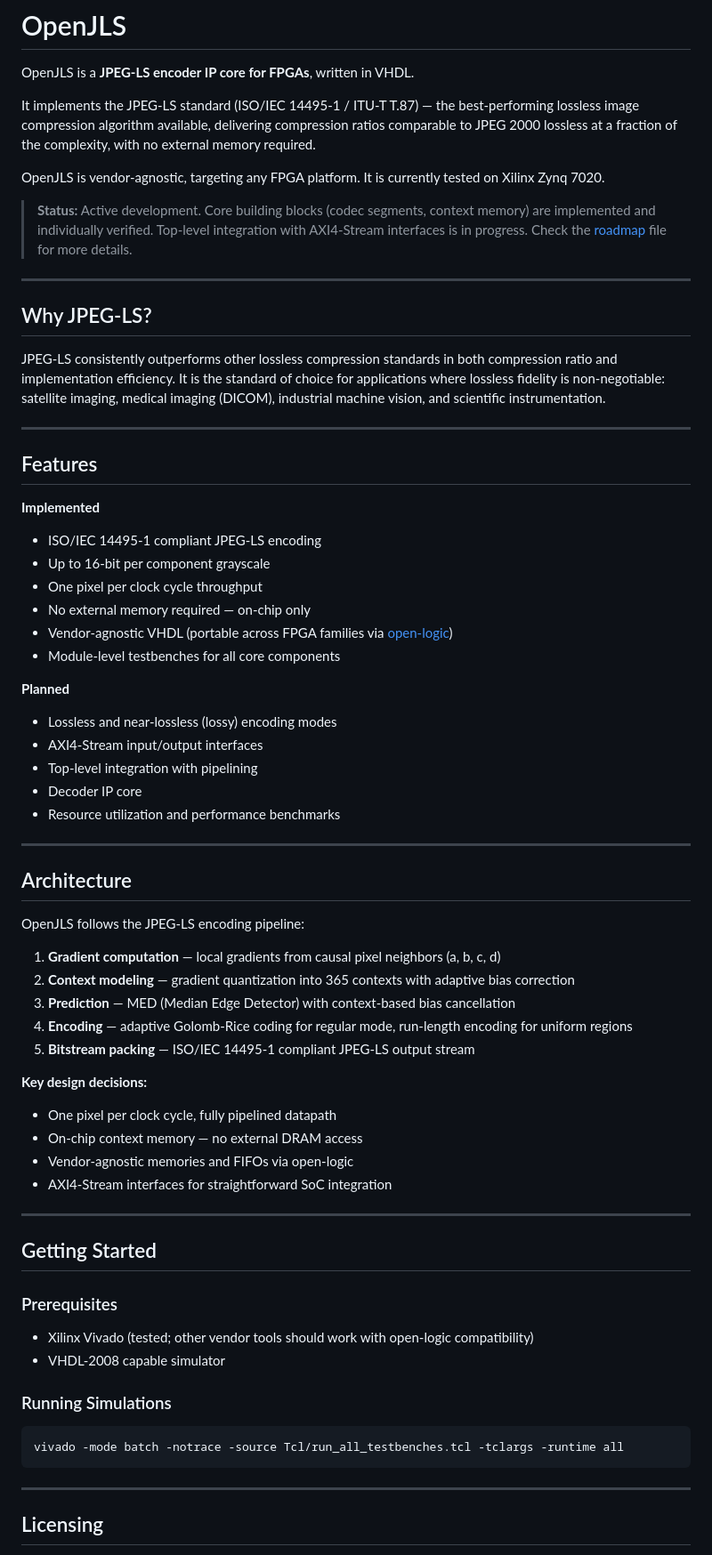
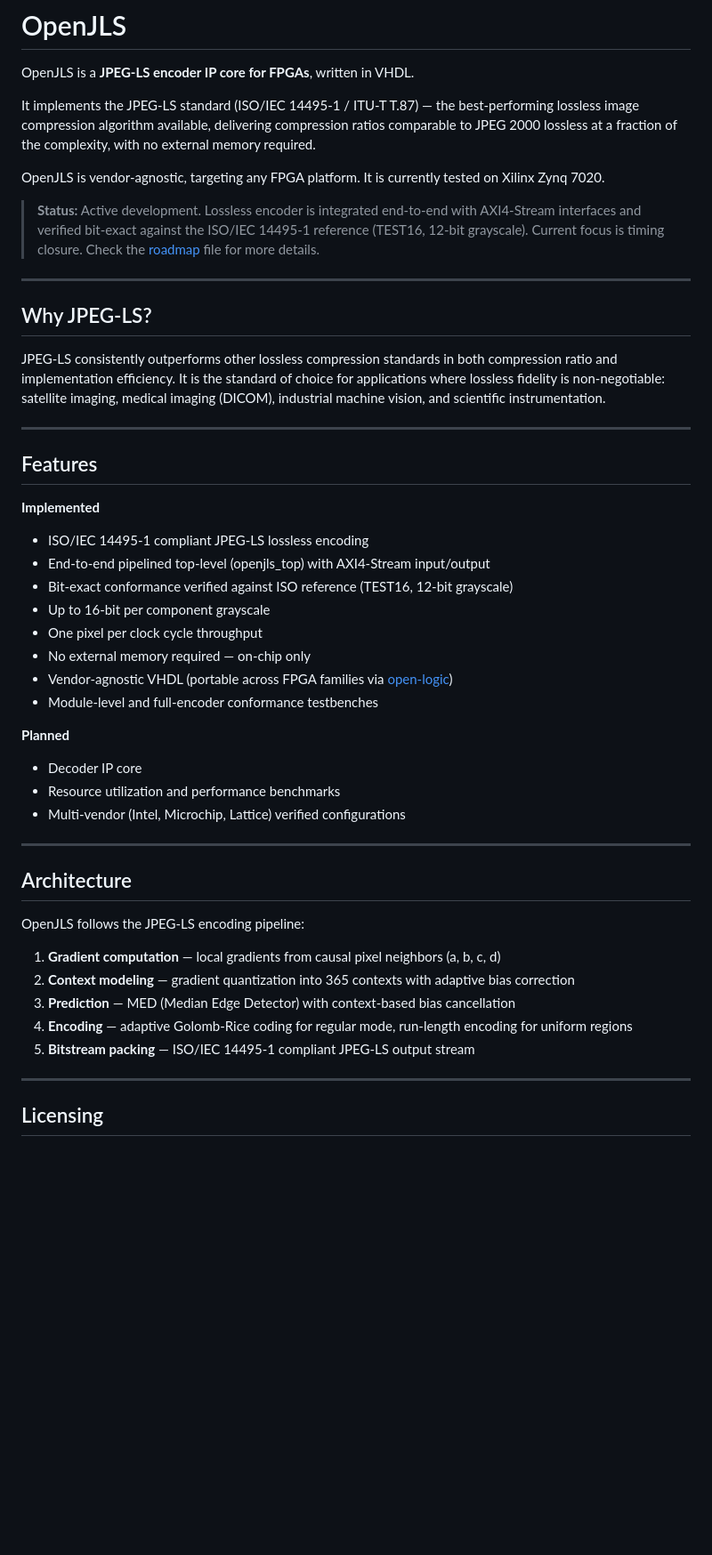
Before and after one commit to VitorMendesC/OpenJLS, a Markdown page: README.md, the part around the change. Shown at 89% size. Drawn GitHub-style; blank space fills up the shorter version.

Commit message:
`README`: Reflected current end-to-end state
Co-Authored-By: Claude Opus 4.7 <noreply@anthropic.com>

````diff
--- a/README.md
+++ b/README.md
@@ -6,7 +6,7 @@ It implements the JPEG-LS standard (ISO/IEC 14495-1 / ITU-T T.87) — the best-p
 
 OpenJLS is vendor-agnostic, targeting any FPGA platform. It is currently tested on Xilinx Zynq 7020.
 
-> **Status:** Active development. Core building blocks (codec segments, context memory) are implemented and individually verified. Top-level integration with AXI4-Stream interfaces is in progress. Check the [roadmap](Docs/ROADMAP.md) file for more details.
+> **Status:** Active development. Lossless encoder is integrated end-to-end with AXI4-Stream interfaces and verified bit-exact against the ISO/IEC 14495-1 reference (TEST16, 12-bit grayscale). Current focus is timing closure. Check the [roadmap](Docs/ROADMAP.md) file for more details.
 
 ---
 
@@ -19,19 +19,19 @@ JPEG-LS consistently outperforms other lossless compression standards in both co
 ## Features
 
 **Implemented**
-- ISO/IEC 14495-1 compliant JPEG-LS encoding
+- ISO/IEC 14495-1 compliant JPEG-LS lossless encoding
+- End-to-end pipelined top-level (openjls_top) with AXI4-Stream input/output
+- Bit-exact conformance verified against ISO reference (TEST16, 12-bit grayscale)
 - Up to 16-bit per component grayscale
 - One pixel per clock cycle throughput
 - No external memory required — on-chip only
 - Vendor-agnostic VHDL (portable across FPGA families via [open-logic](https://github.com/open-logic/open-logic))
-- Module-level testbenches for all core components
+- Module-level and full-encoder conformance testbenches
 
 **Planned**
-- Lossless and near-lossless (lossy) encoding modes
-- AXI4-Stream input/output interfaces
-- Top-level integration with pipelining
 - Decoder IP core
 - Resource utilization and performance benchmarks
+- Multi-vendor (Intel, Microchip, Lattice) verified configurations
 
 ---
 
@@ -46,27 +46,6 @@ OpenJLS follows the JPEG-LS encoding pipeline:
 3. **Prediction** — MED (Median Edge Detector) with context-based bias cancellation
 4. **Encoding** — adaptive Golomb-Rice coding for regular mode, run-length encoding for uniform regions
 5. **Bitstream packing** — ISO/IEC 14495-1 compliant JPEG-LS output stream
-
-**Key design decisions:**
-- One pixel per clock cycle, fully pipelined datapath
-- On-chip context memory — no external DRAM access
-- Vendor-agnostic memories and FIFOs via open-logic
-- AXI4-Stream interfaces for straightforward SoC integration
-
----
-
-## Getting Started
-
-### Prerequisites
-
-- Xilinx Vivado (tested; other vendor tools should work with open-logic compatibility)
-- VHDL-2008 capable simulator
-
-### Running Simulations
-
-```bash
-vivado -mode batch -notrace -source Tcl/run_all_testbenches.tcl -tclargs -runtime all
-```
 
 ---
 
````
